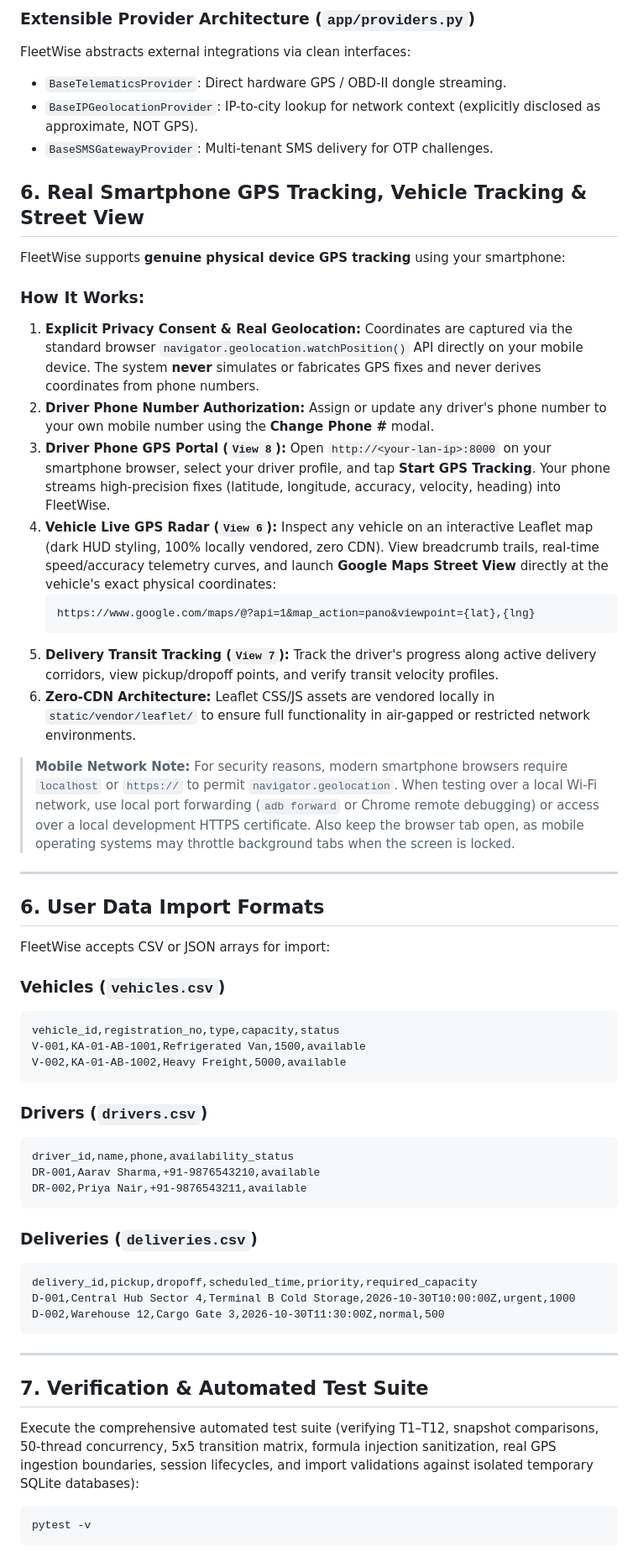
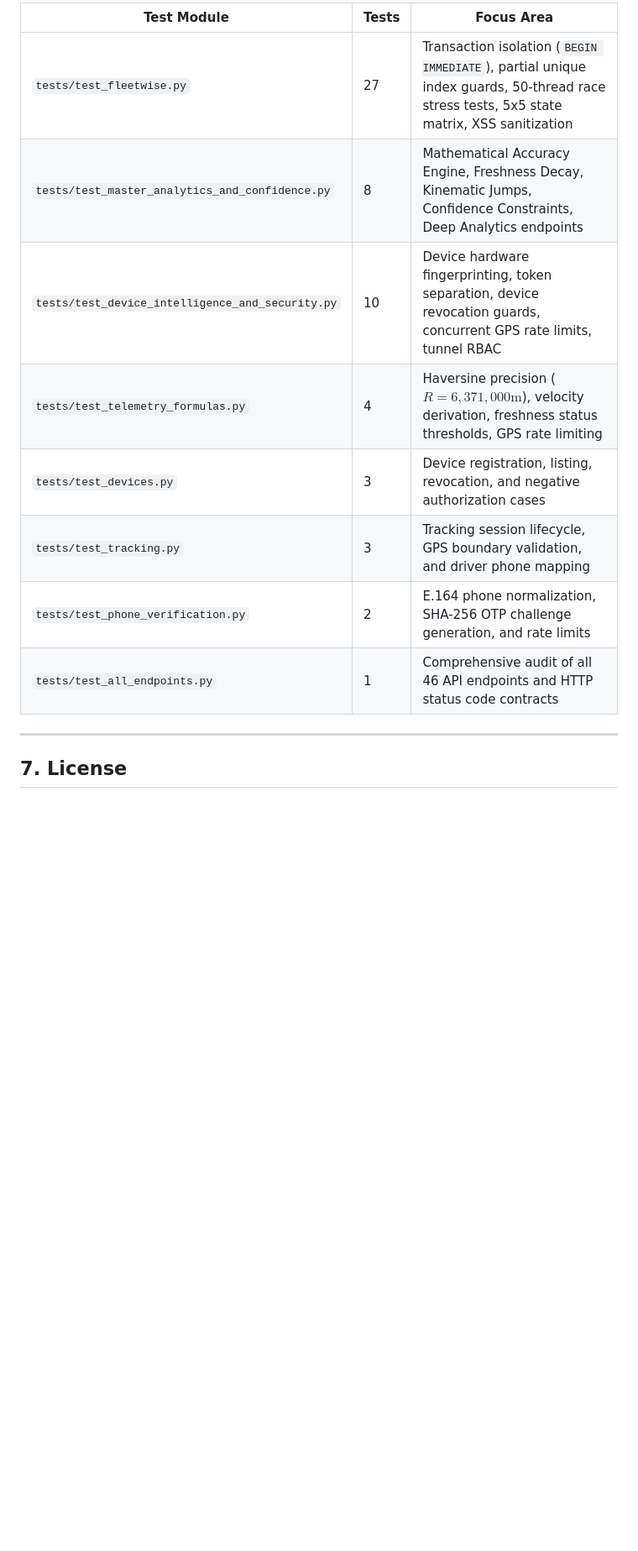
Before and after one commit to rabigupta-123/FleetWise-Vehicle-Delivery-Assignment, a Markdown page: README.md, the part around one of its changes. Shown at 84% size. GitHub-like rendering; blank space fills up the shorter version.

````diff
--- a/README.md
+++ b/README.md
@@ -198,60 +263,15 @@ FleetWise implements transparent, verified telematics mathematics and strict dev
-### Extensible Provider Architecture (`app/providers.py`)
-FleetWise abstracts external integrations via clean interfaces:
-- `BaseTelematicsProvider`: Direct hardware GPS / OBD-II dongle streaming.
-- `BaseIPGeolocationProvider`: IP-to-city lookup for network context (explicitly disclosed as approximate, NOT GPS).
-- `BaseSMSGatewayProvider`: Multi-tenant SMS delivery for OTP challenges.
-
-## 6. Real Smartphone GPS Tracking, Vehicle Tracking & Street View
-
-FleetWise supports **genuine physical device GPS tracking** using your smartphone:
-
-### How It Works:
-1. **Explicit Privacy Consent & Real Geolocation:** Coordinates are captured via the standard browser `navigator.geolocation.watchPosition()` API directly on your mobile device. The system **never** simulates or fabricates GPS fixes and never derives coordinates from phone numbers.
-2. **Driver Phone Number Authorization:** Assign or update any driver's phone number to your own mobile number using the **Change Phone #** modal.
-3. **Driver Phone GPS Portal (`View 8`):** Open `http://<your-lan-ip>:8000` on your smartphone browser, select your driver profile, and tap **Start GPS Tracking**. Your phone streams high-precision fixes (latitude, longitude, accuracy, velocity, heading) into FleetWise.
-4. **Vehicle Live GPS Radar (`View 6`):** Inspect any vehicle on an interactive Leaflet map (dark HUD styling, 100% locally vendored, zero CDN). View breadcrumb trails, real-time speed/accuracy telemetry curves, and launch **Google Maps Street View** directly at the vehicle's exact physical coordinates:
-   ```
-   https://www.google.com/maps/@?api=1&map_action=pano&viewpoint={lat},{lng}
-   ```
-5. **Delivery Transit Tracking (`View 7`):** Track the driver's progress along active delivery corridors, view pickup/dropoff points, and verify transit velocity profiles.
-6. **Zero-CDN Architecture:** Leaflet CSS/JS assets are vendored locally in `static/vendor/leaflet/` to ensure full functionality in air-gapped or restricted network environments.
-
-> **Mobile Network Note:** For security reasons, modern smartphone browsers require `localhost` or `https://` to permit `navigator.geolocation`. When testing over a local Wi-Fi network, use local port forwarding (`adb forward` or Chrome remote debugging) or access over a local development HTTPS certificate. Also keep the browser tab open, as mobile operating systems may throttle background tabs when the screen is locked.
+| Test Module | Tests | Focus Area |
+|---|---|---|
+| `tests/test_fleetwise.py` | 27 | Transaction isolation (`BEGIN IMMEDIATE`), partial unique index guards, 50-thread race stress tests, 5x5 state matrix, XSS sanitization |
+| `tests/test_master_analytics_and_confidence.py` | 8 | Mathematical Accuracy Engine, Freshness Decay, Kinematic Jumps, Confidence Constraints, Deep Analytics endpoints |
+| `tests/test_device_intelligence_and_security.py` | 10 | Device hardware fingerprinting, token separation, device revocation guards, concurrent GPS rate limits, tunnel RBAC |
+| `tests/test_telemetry_formulas.py` | 4 | Haversine precision ($R=6,371,000\text{m}$), velocity derivation, freshness status thresholds, GPS rate limiting |
+| `tests/test_devices.py` | 3 | Device registration, listing, revocation, and negative authorization cases |
+| `tests/test_tracking.py` | 3 | Tracking session lifecycle, GPS boundary validation, and driver phone mapping |
+| `tests/test_phone_verification.py` | 2 | E.164 phone normalization, SHA-256 OTP challenge generation, and rate limits |
+| `tests/test_all_endpoints.py` | 1 | Comprehensive audit of all 46 API endpoints and HTTP status code contracts |
 
 ---
 
-## 6. User Data Import Formats
+## 7. License
 
-FleetWise accepts CSV or JSON arrays for import:
-
-### Vehicles (`vehicles.csv`)
-```csv
-vehicle_id,registration_no,type,capacity,status
-V-001,KA-01-AB-1001,Refrigerated Van,1500,available
-V-002,KA-01-AB-1002,Heavy Freight,5000,available
-```
-
-### Drivers (`drivers.csv`)
-```csv
-driver_id,name,phone,availability_status
-DR-001,Aarav Sharma,+91-9876543210,available
-DR-002,Priya Nair,+91-9876543211,available
-```
-
-### Deliveries (`deliveries.csv`)
-```csv
-delivery_id,pickup,dropoff,scheduled_time,priority,required_capacity
-D-001,Central Hub Sector 4,Terminal B Cold Storage,2026-10-30T10:00:00Z,urgent,1000
-D-002,Warehouse 12,Cargo Gate 3,2026-10-30T11:30:00Z,normal,500
-```
-
----
-
-## 7. Verification & Automated Test Suite
-
-Execute the comprehensive automated test suite (verifying T1–T12, snapshot comparisons, 50-thread concurrency, 5x5 transition matrix, formula injection sanitization, real GPS ingestion boundaries, session lifecycles, and import validations against isolated temporary SQLite databases):
-
-```bash
-pytest -v
-```
-
````
Also changed, not shown: other parts of README.md (+139 -112 lines).
